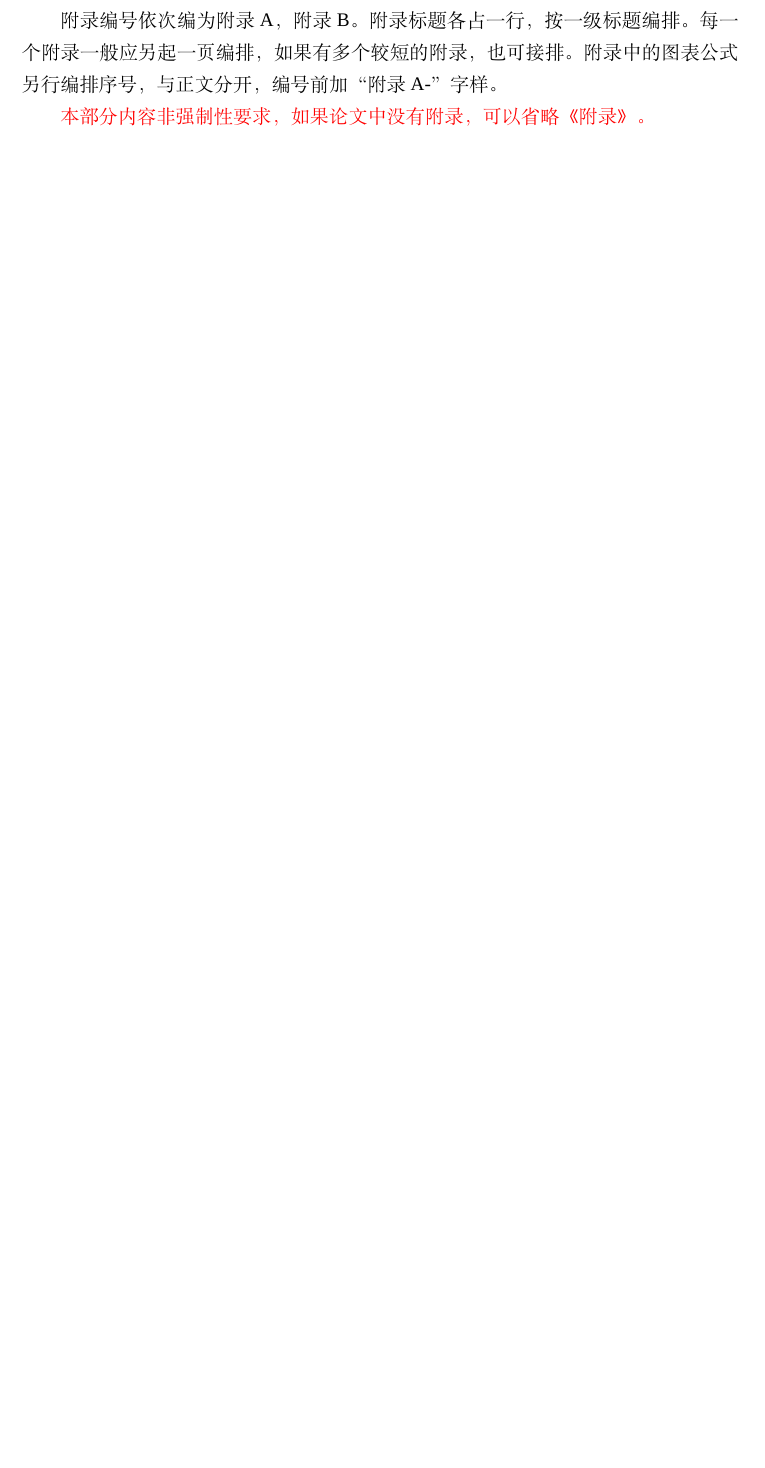
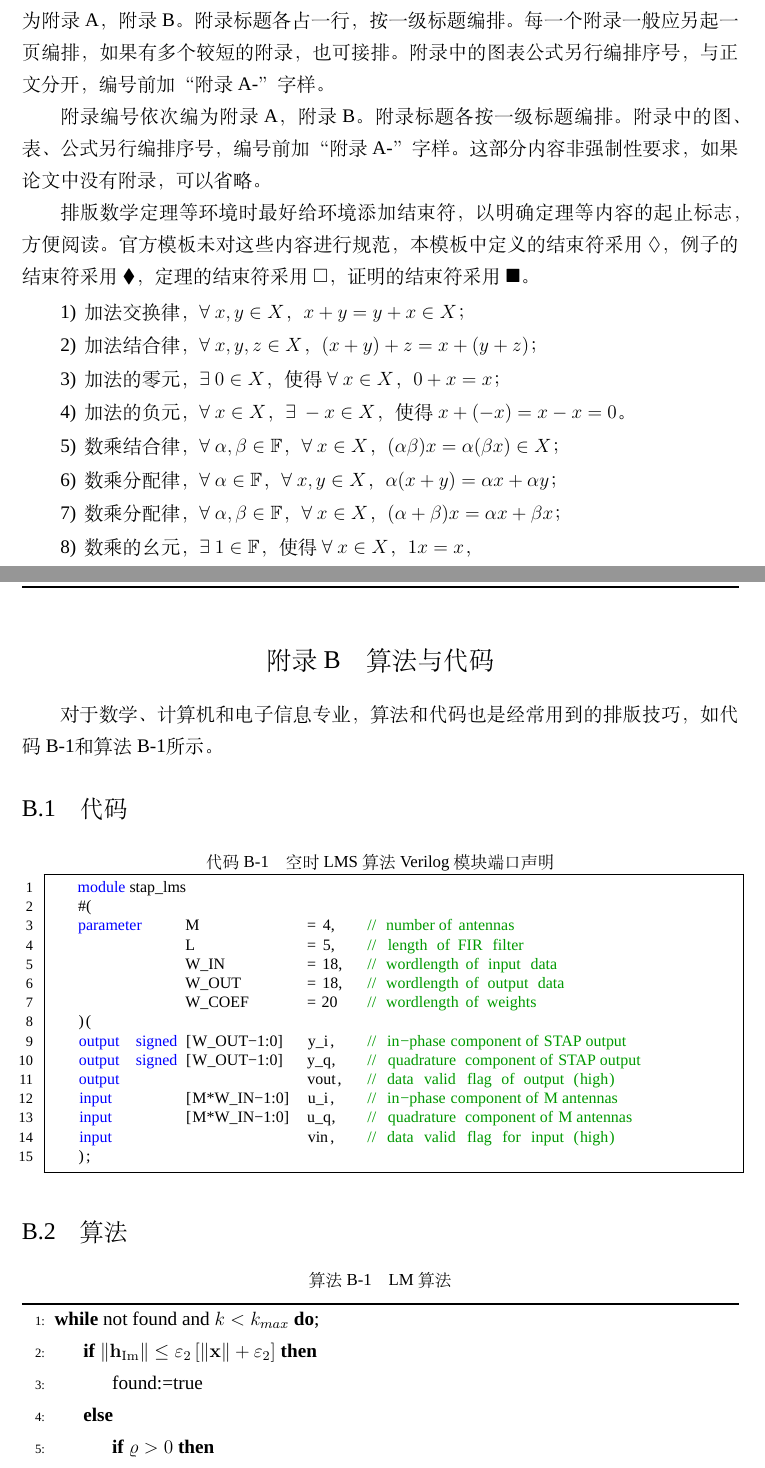
Before and after one commit to kohillyang/XJTUthesis-master-2020, a LaTeX thesis (master.tex, which reads pages/appendice.tex, xjtuthesis.cls): part of page 19 of 21 before the commit and two parts of pages 19 and 20 of 23 after it, the two joined at a grey line, cut so that both start at the same text, the shorter picture padded with empty space. Compiled offline with XeLaTeX; a missing font is replaced by an installed copy or a similar font.

Commit message:
增加附录，在附录中给出了算法和代码的例子

```diff
--- a/pages/appendice.tex
+++ b/pages/appendice.tex
@@ -2,10 +3,65 @@
+\renewcommand{\thefigure}{\Alph{chapter}-\arabic{figure}}
+\renewcommand{\thetable}{\Alph{chapter}-\arabic{table}}
+\renewcommand{\theequation}{\Alph{chapter}-\arabic{equation}}
+\renewcommand{\thelstlisting}{\Alph{chapter}-\arabic{lstlisting}}
+\renewcommand\thealgorithm{\Alph{chapter}-\arabic{algorithm}}
+\renewcommand\thesection{\Alph{chapter}.\arabic{section}}
+{
+    \color{red}
+    附录非强制性要求，如果论文中没有附录，可以省略《附录》。
+}
 % 单个附录用Appendix
 % \xjtuspchapter{附录}{附录}{Appendix}
 附录编号依次编为附录A，附录B。附录标题各占一行，按一级标题编排。每一个附录一般应另起一页编排，如果有多个较短的附录，也可接排。附录中的图表公式另行编排序号，与正文分开，编号前加“附录A-”字样。
 
+附录编号依次编为附录 A，附录 B。附录标题各按一级标题编排。附录中的图、表、公式另行编排序号，编号前加“附录A-”字样。这部分内容非强制性要求，如果论文中没有附录，可以省略。
 
+排版数学定理等环境时最好给环境添加结束符，以明确定理等内容的起止标志，方便阅读。官方模板未对这些内容进行规范，本模板中定义的结束符采用 $\Diamond$，例子的结束符采用 $\blacklozenge$，定理的结束符采用 $\square$，证明的结束符采用 $\blacksquare$。
 
-{
-    \color{red}
-    本部分内容非强制性要求，如果论文中没有附录，可以省略《附录》。
+\begin{enumerate}
+	\item 加法交换律，$\forall~x,y \in X$，$x+y = y+x \in X$；
+	\item 加法结合律，$\forall~x,y,z \in X$，$(x+y)+z = x+(y+z)$；
+	\item 加法的零元，$\exists~0 \in X$，使得 $\forall~x \in X$，$0+x = x$；
+	\item 加法的负元，$\forall~x \in X$，$\exists~-x \in X$，使得 $x+(-x) = x-x = 0$。
+	\item 数乘结合律，$\forall~\alpha,\beta \in \mathbb{F}$，$\forall~x \in X$，$(\alpha\beta)x = \alpha(\beta x) \in X$；
+	\item 数乘分配律，$\forall~\alpha \in \mathbb{F}$，$\forall~x,y \in X$，$\alpha(x+y) = \alpha x + \alpha y$；
+	\item 数乘分配律，$\forall~\alpha,\beta \in \mathbb{F}$，$\forall~x \in X$，$(\alpha+\beta)x = \alpha x + \beta x$；
+	\item 数乘的幺元，$\exists~1 \in \mathbb{F}$，使得 $\forall~x \in X$，$1 x = x$，
+\end{enumerate}
+
+\xjtuspchapter{附录B~算法与代码}{\vspace{-4mm}附录B\quad 算法与代码}{Algorithms and Codes}
+\setcounter{chapter}{2}
+对于数学、计算机和电子信息专业，算法和代码也是经常用到的排版技巧，如代码~\ref{list:code_appB_lms}和算法~\ref{algo:lm}所示。
+\section{代码}
+\esection{Codes}
+{\fontsize{10pt}{0.5\baselineskip}\selectfont
+	\begin{lstlisting}[caption={空时~LMS~算法~Verilog~模块端口声明},label={list:code_appB_lms}]
+	module stap_lms
+	#(
+	parameter      M                = 4,    // number of antennas
+	               L                = 5,    // length of FIR filter
+	               W_IN             = 18,   // wordlength of input data
+	               W_OUT            = 18,   // wordlength of output data
+	               W_COEF           = 20    // wordlength of weights
+	)(
+	output  signed [W_OUT-1:0]      y_i,    // in-phase component of STAP output
+	output  signed [W_OUT-1:0]      y_q,    // quadrature component of STAP output
+	output                          vout,   // data valid flag of output (high)
+	input          [M*W_IN-1:0]     u_i,    // in-phase component of M antennas
+	input          [M*W_IN-1:0]     u_q,    // quadrature component of M antennas
+	input                           vin,    // data valid flag for input (high)
+	);
+	\end{lstlisting}
 }
+\section{算法}
+\esection{Algorithms}
+\begin{algorithm}[!ht]
+    \caption{ LM算法}
+    \label{algo:lm}
+    \begin{algorithmic}[1]
+      \While {not found and $k<k_{max}$};
+        \If{$\left\|\mathbf{h}_{\mathrm{Im}}\right\| \leq \varepsilon_{2}\left[\|\mathbf{x}\|+\varepsilon_{2}\right]$}
+            \State found:=true
+        \Else
+            \If {$\varrho > 0$}
+                \State $\mathbf{x}:=\mathbf{x}_{new}$
--- a/xjtuthesis.cls
+++ b/xjtuthesis.cls
@@ -486,11 +486,13 @@
 
 % The denotation environment
 \newenvironment{denotation}[1][2.5cm]{ % many thanks to THUthesis!
-  \chapter*{主要符号表}
+
+  \chapter*{\vspace{6mm}主要符号表}
   \addcontentsline{toc}{chapter}{主要符号表}
   \chaptermark{主要符号表}
   \noindent\begin{list}{}%
-    {\vskip-30bp %\xiaosi[1.6]
+    {
+     \vspace{-6mm}
      \renewcommand\makelabel[1]{##1\hfil}
      \setlength{\labelwidth}{#1} % 标签盒子宽度
      \setlength{\labelsep}{0.5cm} % 标签与列表文本距离
@@ -874,7 +876,7 @@
         \vspace{-1mm}
         \begin{center}
             \phantomsection
-            \addcontentsline{toc}{chapter}{摘\quad 要}
+            \addcontentsline{toc}{chapter}{摘要}
             \addcontentsline{toe}{chapter}{ABSTRACT (Chinese)}
           \sanhao
           摘\quad 要\footnote{
```
Also changed, not shown: master.tex (+26 -1 lines), master.pdf, pages/appendice.tex (10 more changed lines).
